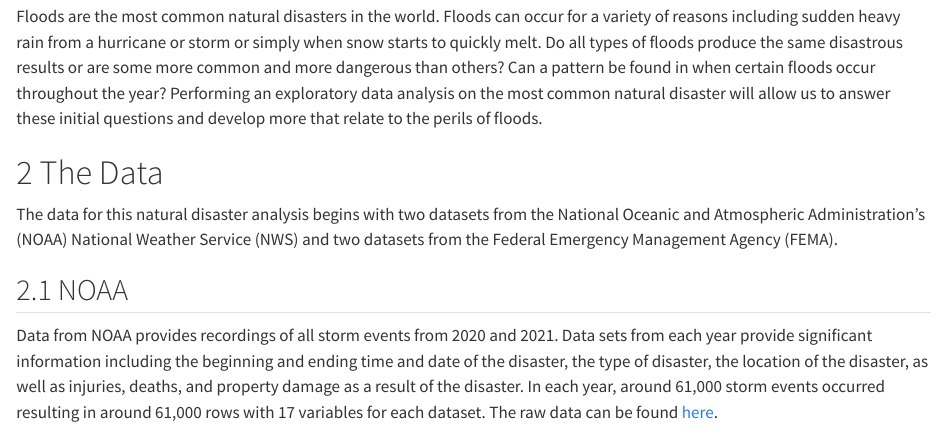
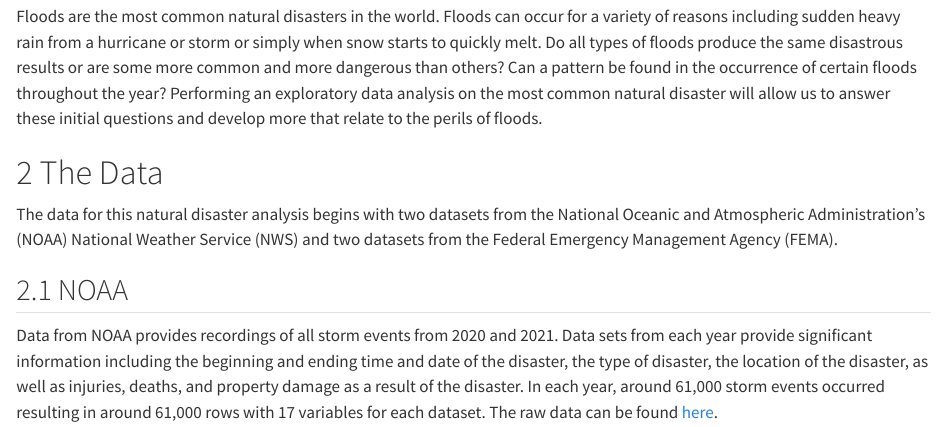
Before and after one commit to MA615-Activities/Midterm, a Quarto document (Report.qmd): the page in a window 1100 px wide, from 270 px down. Rendered offline with R 4.5, knitr and Pandoc in place of Quarto, with nearby package versions; some code elsewhere in the file could not run offline.

Commit message:
word edit

```diff
--- a/Report.qmd
+++ b/Report.qmd
@@ -11,7 +11,7 @@ number-sections: true
 
 # Motivations and Initial Questions
 
-Floods are the most common natural disasters in the world. Floods can occur for a variety of reasons including sudden heavy rain from a hurricane or storm or simply when snow starts to quickly melt. Do all types of floods produce the same disastrous results or are some more common and more dangerous than others? Can a pattern be found in when certain floods occur throughout the year? Performing an exploratory data analysis on the most common natural disaster will allow us to answer these initial questions and develop more that relate to the perils of floods.
+Floods are the most common natural disasters in the world. Floods can occur for a variety of reasons including sudden heavy rain from a hurricane or storm or simply when snow starts to quickly melt. Do all types of floods produce the same disastrous results or are some more common and more dangerous than others? Can a pattern be found in the occurrence of certain floods throughout the year? Performing an exploratory data analysis on the most common natural disaster will allow us to answer these initial questions and develop more that relate to the perils of floods.
 
 # The Data
 
```
